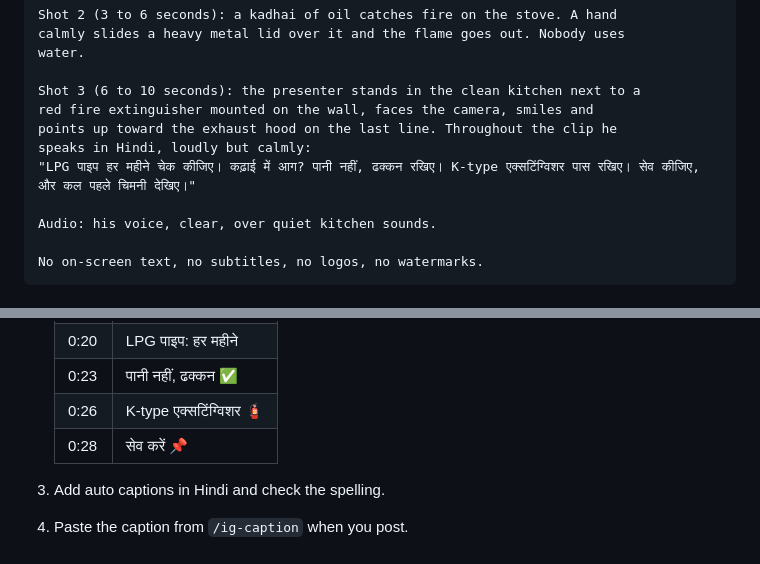
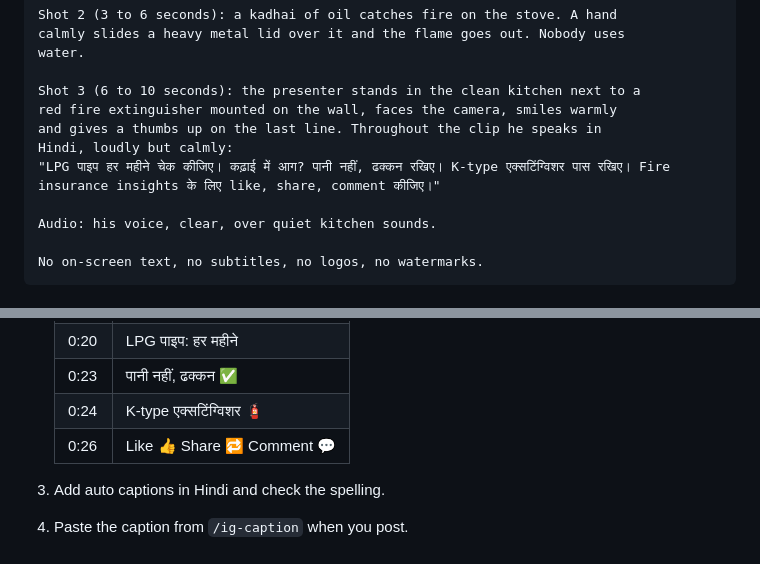
Before and after one commit to paragpethe-ctrl/Claims-Decoded, a Markdown page: reels/restaurant-kitchen-fires/gemini-prompts.md, 2 parts joined by grey strips. GitHub-like rendering.

Commit message:
Part 3: end on like, share, comment call to action
Co-Authored-By: Claude Opus 5.5 <noreply@anthropic.com>
Claude-Session: https://claude.ai/code/session_017dDaso7bd2GAKGNokc9MAR

```diff
--- a/reels/restaurant-kitchen-fires/gemini-prompts.md
+++ b/reels/restaurant-kitchen-fires/gemini-prompts.md
@@ -80,10 +80,10 @@ calmly slides a heavy metal lid over it and the flame goes out. Nobody uses
 water.
 
 Shot 3 (6 to 10 seconds): the presenter stands in the clean kitchen next to a
-red fire extinguisher mounted on the wall, faces the camera, smiles and
-points up toward the exhaust hood on the last line. Throughout the clip he
-speaks in Hindi, loudly but calmly:
-"LPG पाइप हर महीने चेक कीजिए। कढ़ाई में आग? पानी नहीं, ढक्कन रखिए। K-type एक्सटिंग्विशर पास रखिए। सेव कीजिए, और कल पहले चिमनी देखिए।"
+red fire extinguisher mounted on the wall, faces the camera, smiles warmly
+and gives a thumbs up on the last line. Throughout the clip he speaks in
+Hindi, loudly but calmly:
+"LPG पाइप हर महीने चेक कीजिए। कढ़ाई में आग? पानी नहीं, ढक्कन रखिए। K-type एक्सटिंग्विशर पास रखिए। Fire insurance insights के लिए like, share, comment कीजिए।"
 
 Audio: his voice, clear, over quiet kitchen sounds.
 
@@ -107,8 +107,8 @@ No on-screen text, no subtitles, no logos, no watermarks.
    | 0:18 | डक्ट सफ़ाई: हर 3 महीने |
    | 0:20 | LPG पाइप: हर महीने |
    | 0:23 | पानी नहीं, ढक्कन ✅ |
-   | 0:26 | K-type एक्सटिंग्विशर 🧯 |
-   | 0:28 | सेव करें 📌 |
+   | 0:24 | K-type एक्सटिंग्विशर 🧯 |
+   | 0:26 | Like 👍 Share 🔁 Comment 💬 |
 
 3. Add auto captions in Hindi and check the spelling.
 4. Paste the caption from `/ig-caption` when you post.
```
